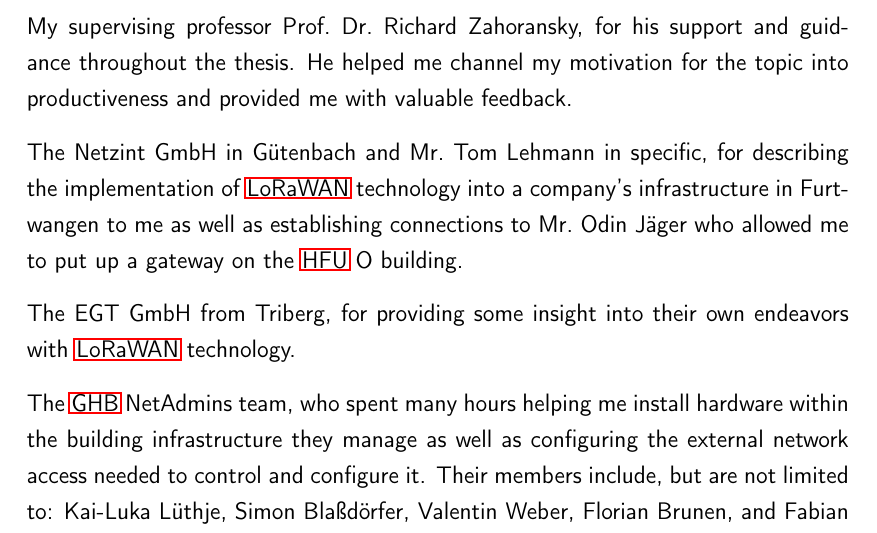
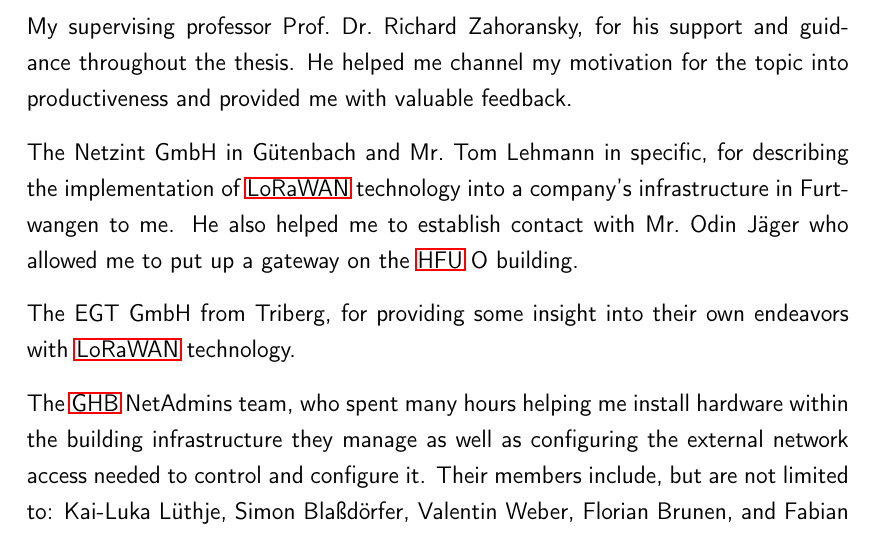
Before and after one commit to Bassadin/Master-Thesis-INM, a LaTeX thesis (thesis/main.tex, which reads thesis/content/1_introduction.tex): part of page 19 of 57, cut so that both start at the same text. Compiled offline with pdfLaTeX.

Commit message:
split into two sentences

```diff
--- a/thesis/content/1_introduction.tex
+++ b/thesis/content/1_introduction.tex
@@ -67,7 +67,8 @@ I would like to express my thanks to several parties for the help they provided
 My supervising professor Prof.\ Dr.\ Richard Zahoransky, for his support and guidance throughout the thesis.
 He helped me channel my motivation for the topic into productiveness and provided me with valuable feedback.
 
-The Netzint GmbH in Gütenbach and Mr.\ Tom Lehmann in specific, for describing the implementation of \ac{LoRaWAN} technology into a company's infrastructure in Furtwangen to me as well as establishing connections to Mr.\ Odin Jäger who allowed me to put up a gateway on the \ac{HFU} O building.
+The Netzint GmbH in Gütenbach and Mr.\ Tom Lehmann in specific, for describing the implementation of \ac{LoRaWAN} technology into a company's infrastructure in Furtwangen to me.
+He also helped me to establish contact with Mr.\ Odin Jäger who allowed me to put up a gateway on the \ac{HFU} O building.
 
 The EGT GmbH from Triberg, for providing some insight into their own endeavors with \ac{LoRaWAN} technology.
 
```
